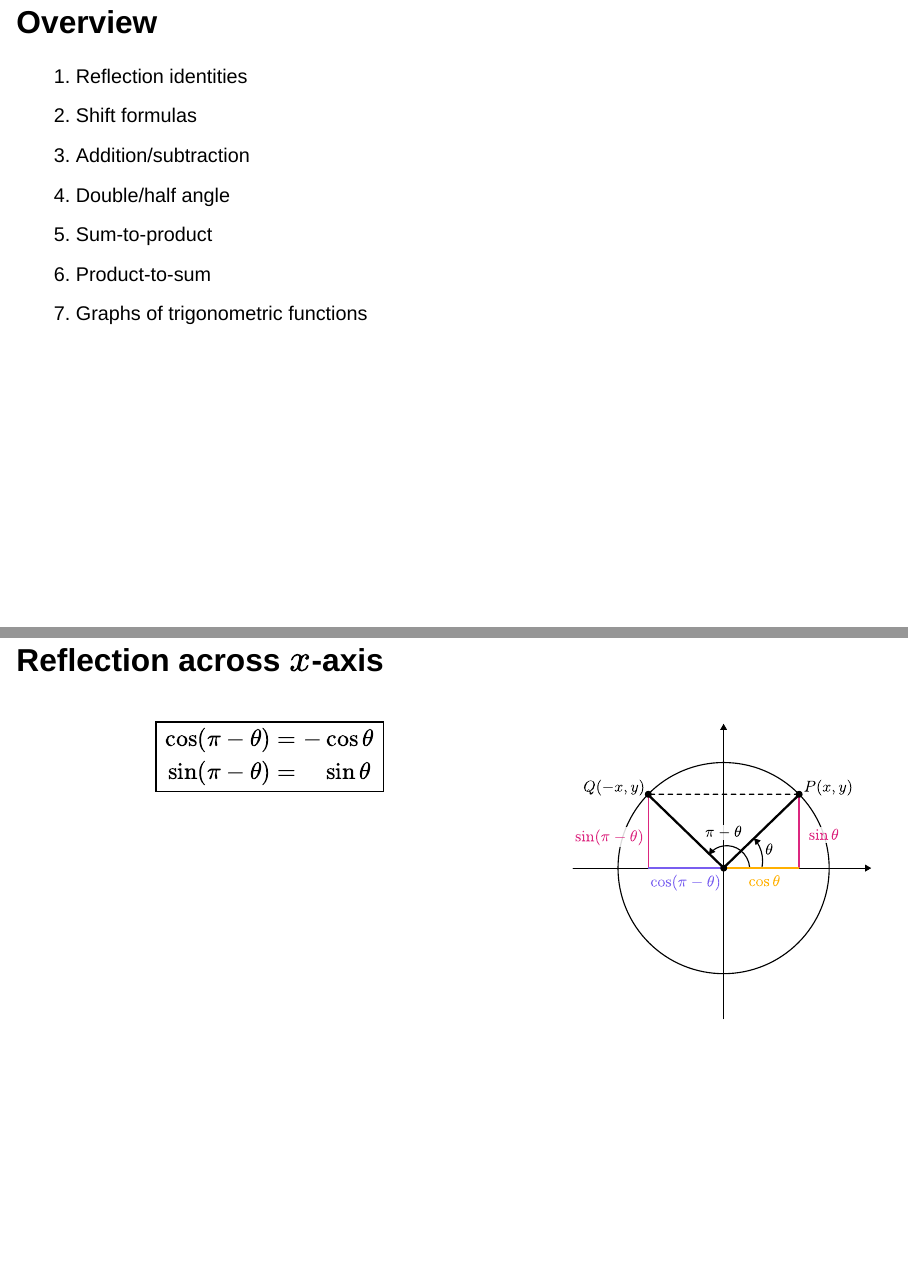
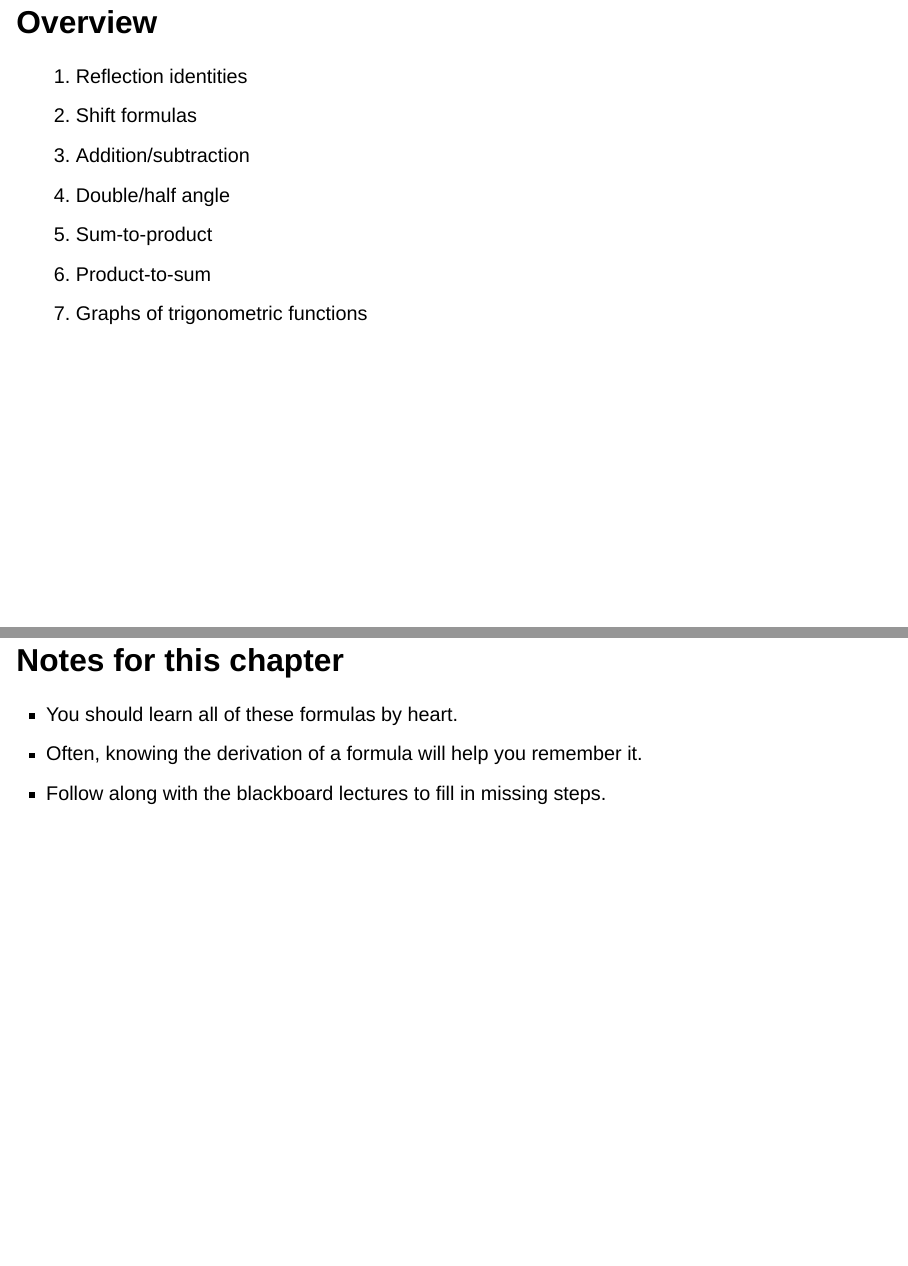
Before and after one commit to ugent-korea/IEM-slides, a Quarto document (presentations/01b-trigonometry-formulas.qmd): pages 2 and 3 of 18 before the commit and pages 2 and 3 of 19 after it, joined at a grey line. Rendered offline with R 4.5, knitr and Pandoc in place of Quarto, with nearby package versions; drawn as Slidy slides in place of the format the file asks for.

Commit message:
Chapter notes

```diff
--- a/presentations/01b-trigonometry-formulas.qmd
+++ b/presentations/01b-trigonometry-formulas.qmd
@@ -18,6 +18,12 @@ format:
 1. Sum-to-product
 1. Product-to-sum
 1. Graphs of trigonometric functions
+
+## Notes for this chapter
+
+- You should learn all of these formulas by heart.
+- Often, knowing the derivation of a formula will help you remember it.
+- Follow along with the blackboard lectures to fill in missing steps.
 
 ## Reflection across $x$-axis
 
```
